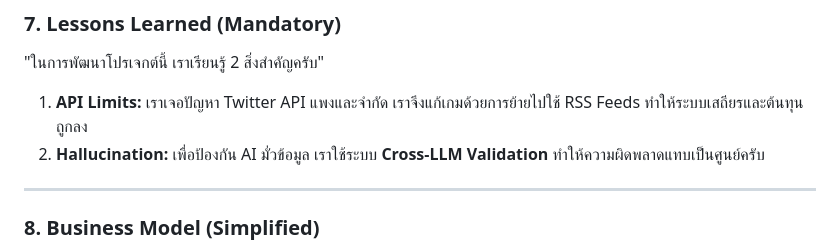
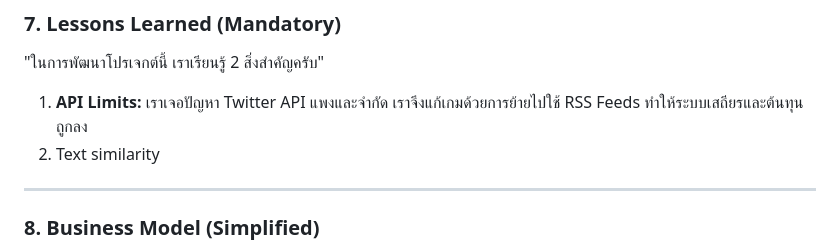
Before and after one commit to JinnawatJid/Sentix, a Markdown page: docs/PITCH_SCRIPT_SHORT_TH.md, the part around the change. GitHub-like rendering.

Commit message:
Revise lesson learned in PITCH_SCRIPT_SHORT_TH.md
Updated lesson learned about AI hallucination to text similarity.

```diff
--- a/docs/PITCH_SCRIPT_SHORT_TH.md
+++ b/docs/PITCH_SCRIPT_SHORT_TH.md
@@ -64,7 +64,7 @@
 "ในการพัฒนาโปรเจกต์นี้ เราเรียนรู้ 2 สิ่งสำคัญครับ"
 
 1.  **API Limits:** เราเจอปัญหา Twitter API แพงและจำกัด เราจึงแก้เกมด้วยการย้ายไปใช้ RSS Feeds ทำให้ระบบเสถียรและต้นทุนถูกลง
-2.  **Hallucination:** เพื่อป้องกัน AI มั่วข้อมูล เราใช้ระบบ **Cross-LLM Validation** ทำให้ความผิดพลาดแทบเป็นศูนย์ครับ
+2.  Text similarity
 
 ---
 
```
